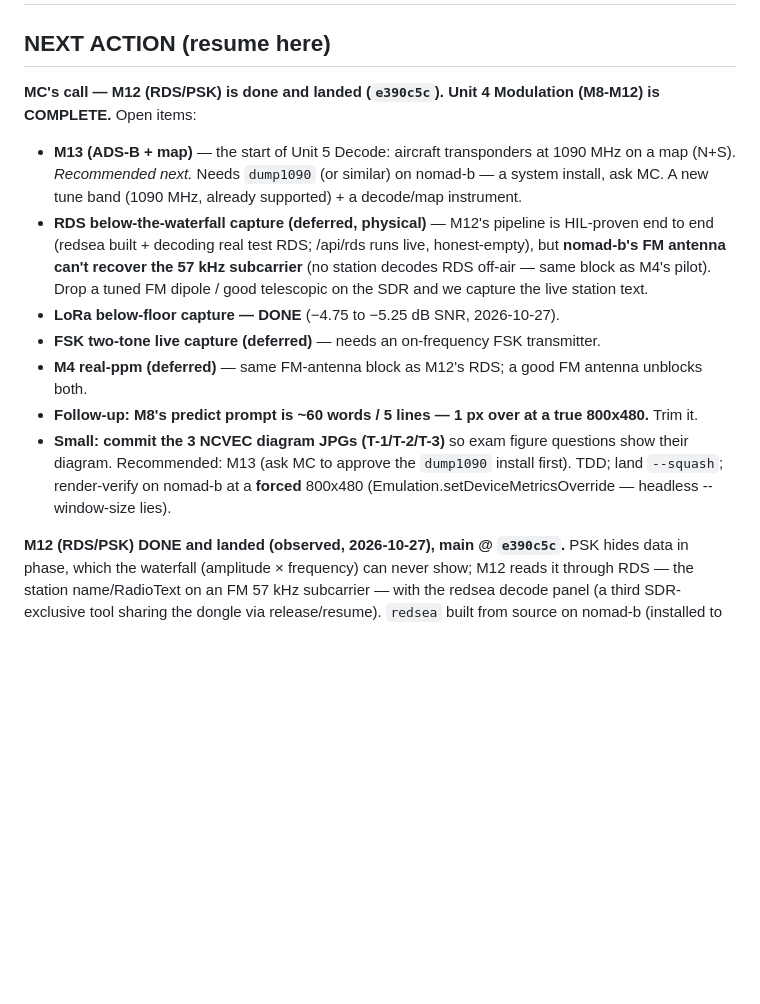
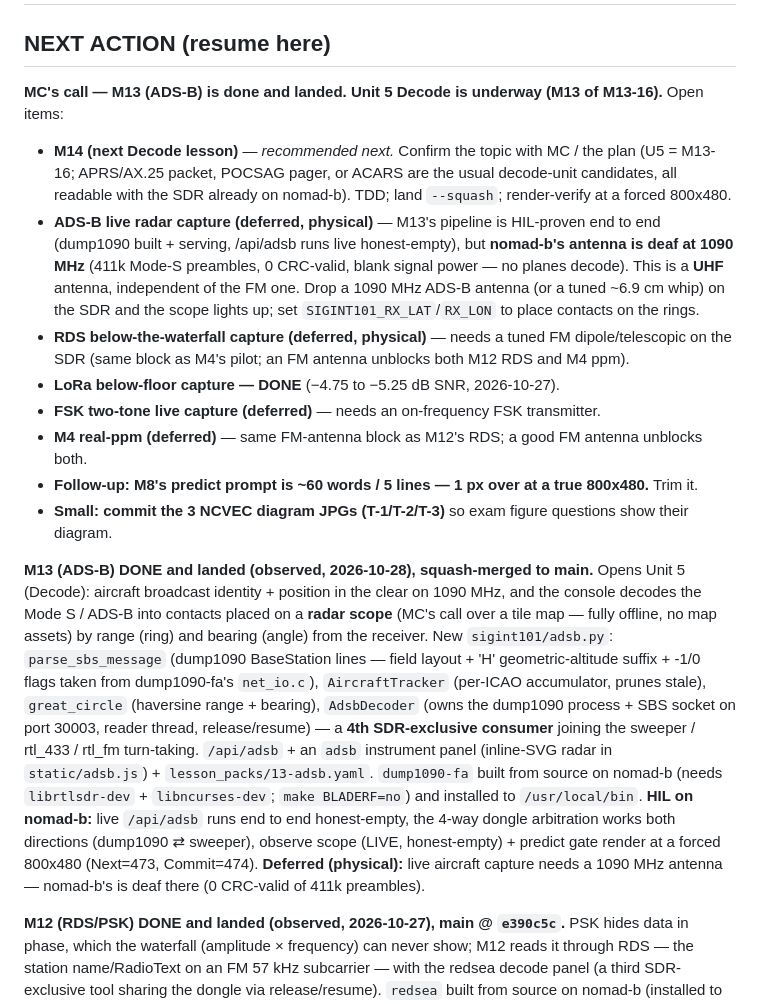
Before and after one commit to wittyreference/sigint-101, a Markdown page: STATUS.md, the part around the change. Rendered like a GitHub page; blank space fills up the shorter version.

```diff
--- a/STATUS.md
+++ b/STATUS.md
@@ -1,22 +1,39 @@
 # SIGINT 101 — STATUS
 
 ## NEXT ACTION (resume here)
-**MC's call — M12 (RDS/PSK) is done and landed (`e390c5c`). Unit 4 Modulation (M8-M12) is COMPLETE.**
+**MC's call — M13 (ADS-B) is done and landed. Unit 5 Decode is underway (M13 of M13-16).**
 Open items:
-- **M13 (ADS-B + map)** — the start of Unit 5 Decode: aircraft transponders at 1090 MHz on a map
-  (N+S). *Recommended next.* Needs `dump1090` (or similar) on nomad-b — a system install, ask MC. A
-  new tune band (1090 MHz, already supported) + a decode/map instrument.
-- **RDS below-the-waterfall capture (deferred, physical)** — M12's pipeline is HIL-proven end to end
-  (redsea built + decoding real test RDS; /api/rds runs live, honest-empty), but **nomad-b's FM
-  antenna can't recover the 57 kHz subcarrier** (no station decodes RDS off-air — same block as M4's
-  pilot). Drop a tuned FM dipole / good telescopic on the SDR and we capture the live station text.
+- **M14 (next Decode lesson)** — *recommended next.* Confirm the topic with MC / the plan (U5 =
+  M13-16; APRS/AX.25 packet, POCSAG pager, or ACARS are the usual decode-unit candidates, all
+  readable with the SDR already on nomad-b). TDD; land `--squash`; render-verify at a forced 800x480.
+- **ADS-B live radar capture (deferred, physical)** — M13's pipeline is HIL-proven end to end
+  (dump1090 built + serving, /api/adsb runs live honest-empty), but **nomad-b's antenna is deaf at
+  1090 MHz** (411k Mode-S preambles, 0 CRC-valid, blank signal power — no planes decode). This is a
+  **UHF** antenna, independent of the FM one. Drop a 1090 MHz ADS-B antenna (or a tuned ~6.9 cm whip)
+  on the SDR and the scope lights up; set `SIGINT101_RX_LAT`/`RX_LON` to place contacts on the rings.
+- **RDS below-the-waterfall capture (deferred, physical)** — needs a tuned FM dipole/telescopic on
+  the SDR (same block as M4's pilot; an FM antenna unblocks both M12 RDS and M4 ppm).
 - **LoRa below-floor capture — DONE** (−4.75 to −5.25 dB SNR, 2026-10-27).
 - **FSK two-tone live capture (deferred)** — needs an on-frequency FSK transmitter.
 - **M4 real-ppm (deferred)** — same FM-antenna block as M12's RDS; a good FM antenna unblocks both.
 - **Follow-up: M8's predict prompt is ~60 words / 5 lines — 1 px over at a true 800x480.** Trim it.
 - **Small: commit the 3 NCVEC diagram JPGs (T-1/T-2/T-3)** so exam figure questions show their diagram.
-Recommended: M13 (ask MC to approve the `dump1090` install first). TDD; land `--squash`; render-verify
-on nomad-b at a **forced** 800x480 (Emulation.setDeviceMetricsOverride — headless --window-size lies).
+
+**M13 (ADS-B) DONE and landed (observed, 2026-10-28), squash-merged to main.** Opens Unit 5 (Decode):
+aircraft broadcast identity + position in the clear on 1090 MHz, and the console decodes the Mode S /
+ADS-B into contacts placed on a **radar scope** (MC's call over a tile map — fully offline, no map
+assets) by range (ring) and bearing (angle) from the receiver. New `sigint101/adsb.py`:
+`parse_sbs_message` (dump1090 BaseStation lines — field layout + 'H' geometric-altitude suffix + -1/0
+flags taken from dump1090-fa's `net_io.c`), `AircraftTracker` (per-ICAO accumulator, prunes stale),
+`great_circle` (haversine range + bearing), `AdsbDecoder` (owns the dump1090 process + SBS socket on
+port 30003, reader thread, release/resume) — a **4th SDR-exclusive consumer** joining the sweeper /
+rtl_433 / rtl_fm turn-taking. `/api/adsb` + an `adsb` instrument panel (inline-SVG radar in
+`static/adsb.js`) + `lesson_packs/13-adsb.yaml`. `dump1090-fa` built from source on nomad-b (needs
+`librtlsdr-dev` + `libncurses-dev`; `make BLADERF=no`) and installed to `/usr/local/bin`. **HIL on
+nomad-b:** live `/api/adsb` runs end to end honest-empty, the 4-way dongle arbitration works both
+directions (dump1090 ⇄ sweeper), observe scope (LIVE, honest-empty) + predict gate render at a forced
+800x480 (Next=473, Commit=474). **Deferred (physical):** live aircraft capture needs a 1090 MHz
+antenna — nomad-b's is deaf there (0 CRC-valid of 411k preambles).
 
 **M12 (RDS/PSK) DONE and landed (observed, 2026-10-27), main @ `e390c5c`.** PSK hides data in phase,
 which the waterfall (amplitude × frequency) can never show; M12 reads it through RDS — the station
```
Also changed, not shown: .claude/learnings.md (+28 -0 lines).
